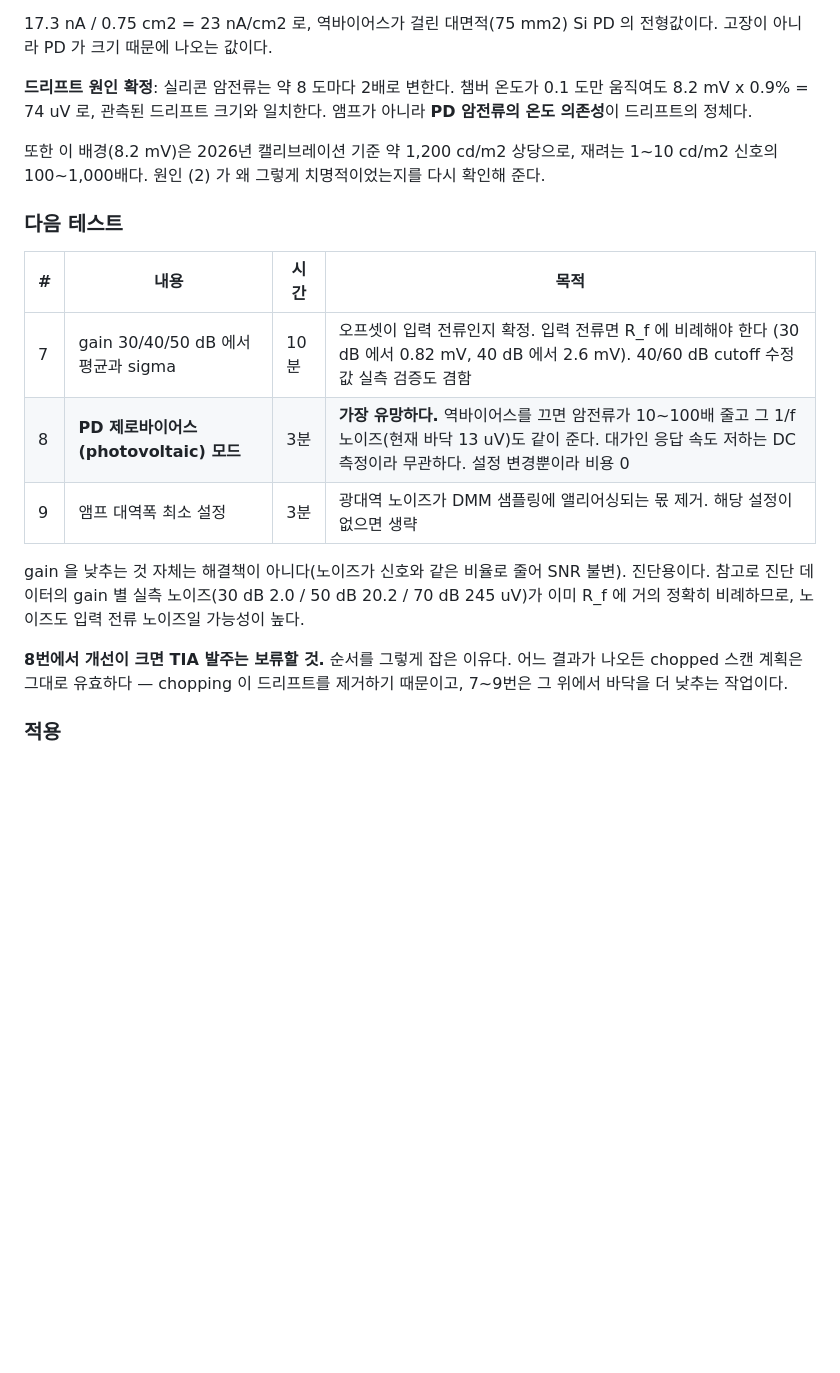
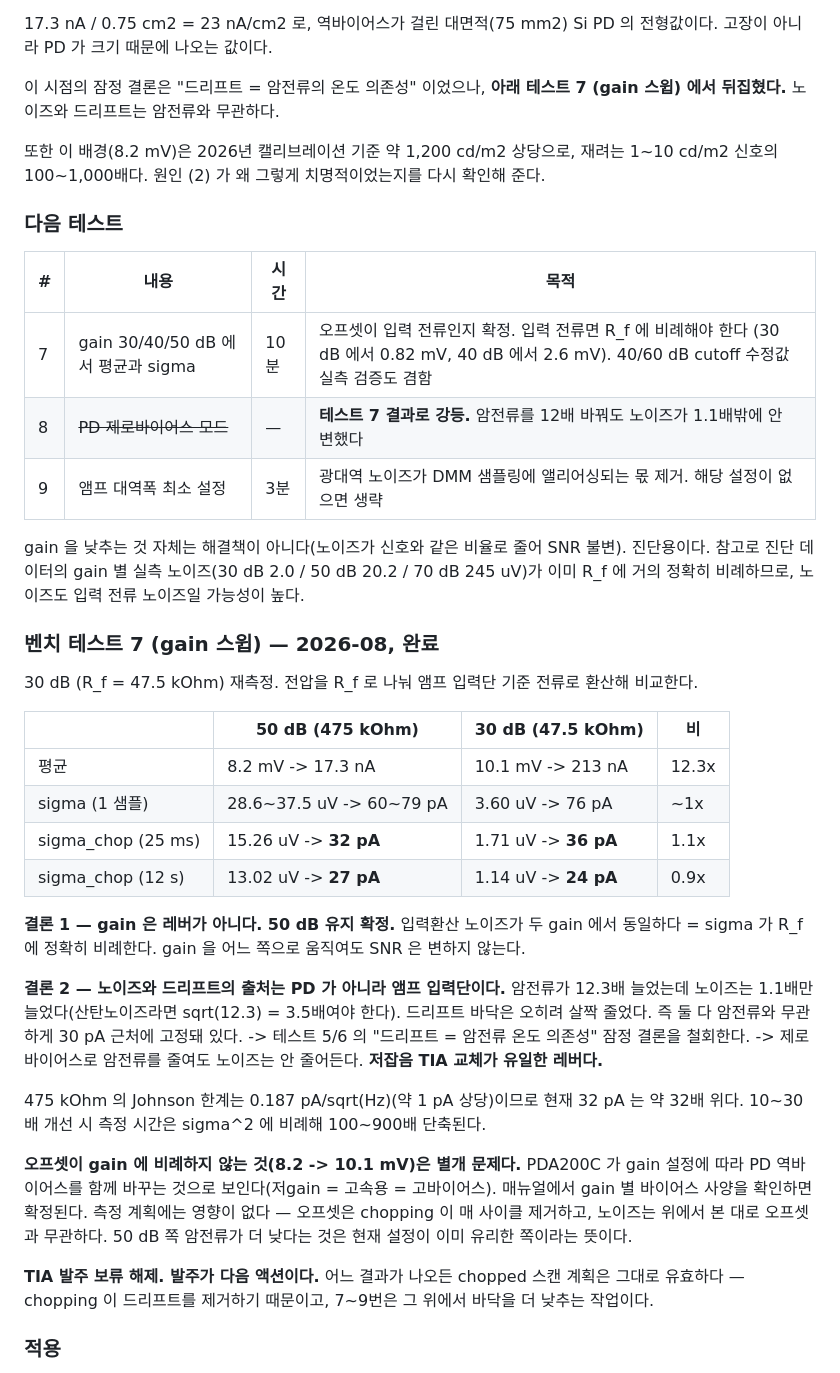
Before and after one commit to jjoono/OLED-, a Markdown page: lowL-eqe-diagnosis/patches/README.md, the part around the change. Rendered like a GitHub page; blank space fills up the shorter version.

Commit message:
Rule out the photodiode: the noise is the amplifier input stage
Repeating the run at 30 dB settles where the noise comes from. Referred to the
amplifier input by dividing out the feedback resistance, the differenced noise
is 32 pA at 50 dB against 36 pA at 30 dB, and the long-block floor is 27 pA
against 24 pA. Sigma therefore tracks the feedback resistance exactly, so no
gain setting improves the signal-to-noise ratio and 50 dB stays.

The same comparison retracts the dark-current explanation recorded for tests 5
and 6. The standing current rose 12.3x between the two gains while the noise
rose 1.1x; shot noise would have risen 3.5x, and the drift floor actually fell
slightly. Noise and drift are both pinned near 30 pA regardless of the standing
current, which places them in the amplifier input stage rather than the
photodiode. Zero-bias operation is dropped, and the low-noise TIA is back to
being the only lever: 32 pA sits about 32x above the Johnson limit of the
475 kOhm feedback resistor.

The offset not scaling with gain (8.2 mV to 10.1 mV for a tenth of the
resistance) is left open; the likely cause is the amplifier changing the
photodiode bias with the gain setting, which the manual would confirm. It does
not affect the plan, since chopping removes the offset every cycle.

Co-Authored-By: Claude Opus 5 <noreply@anthropic.com>
Claude-Session: https://claude.ai/code/session_01DJsRrvV5gJqXiVFk4Pfub8

```diff
--- a/lowL-eqe-diagnosis/patches/README.md
+++ b/lowL-eqe-diagnosis/patches/README.md
@@ -143,9 +143,8 @@ PD 연결: 8198 ~ 8290 uV      PD 분리: 93.8 uV
 17.3 nA / 0.75 cm2 = 23 nA/cm2 로, 역바이어스가 걸린 대면적(75 mm2) Si PD 의 전형값이다.
 고장이 아니라 PD 가 크기 때문에 나오는 값이다.
 
-**드리프트 원인 확정**: 실리콘 암전류는 약 8 도마다 2배로 변한다.
-챔버 온도가 0.1 도만 움직여도 8.2 mV x 0.9% = 74 uV 로, 관측된 드리프트 크기와 일치한다.
-앰프가 아니라 **PD 암전류의 온도 의존성**이 드리프트의 정체다.
+이 시점의 잠정 결론은 "드리프트 = 암전류의 온도 의존성" 이었으나,
+**아래 테스트 7 (gain 스윕) 에서 뒤집혔다.** 노이즈와 드리프트는 암전류와 무관하다.
 
 또한 이 배경(8.2 mV)은 2026년 캘리브레이션 기준 약 1,200 cd/m2 상당으로,
 재려는 1~10 cd/m2 신호의 100~1,000배다. 원인 (2) 가 왜 그렇게 치명적이었는지를 다시 확인해 준다.
@@ -155,14 +154,44 @@ PD 연결: 8198 ~ 8290 uV      PD 분리: 93.8 uV
 | # | 내용 | 시간 | 목적 |
 |---|---|---|---|
 | 7 | gain 30/40/50 dB 에서 평균과 sigma | 10분 | 오프셋이 입력 전류인지 확정. 입력 전류면 R_f 에 비례해야 한다 (30 dB 에서 0.82 mV, 40 dB 에서 2.6 mV). 40/60 dB cutoff 수정값 실측 검증도 겸함 |
-| 8 | **PD 제로바이어스(photovoltaic) 모드** | 3분 | **가장 유망하다.** 역바이어스를 끄면 암전류가 10~100배 줄고 그 1/f 노이즈(현재 바닥 13 uV)도 같이 준다. 대가인 응답 속도 저하는 DC 측정이라 무관하다. 설정 변경뿐이라 비용 0 |
+| 8 | ~~PD 제로바이어스 모드~~ | — | **테스트 7 결과로 강등.** 암전류를 12배 바꿔도 노이즈가 1.1배밖에 안 변했다 |
 | 9 | 앰프 대역폭 최소 설정 | 3분 | 광대역 노이즈가 DMM 샘플링에 앨리어싱되는 몫 제거. 해당 설정이 없으면 생략 |
 
 gain 을 낮추는 것 자체는 해결책이 아니다(노이즈가 신호와 같은 비율로 줄어 SNR 불변). 진단용이다.
 참고로 진단 데이터의 gain 별 실측 노이즈(30 dB 2.0 / 50 dB 20.2 / 70 dB 245 uV)가 이미
 R_f 에 거의 정확히 비례하므로, 노이즈도 입력 전류 노이즈일 가능성이 높다.
 
-**8번에서 개선이 크면 TIA 발주는 보류할 것.** 순서를 그렇게 잡은 이유다.
+### 벤치 테스트 7 (gain 스윕) — 2026-08, 완료
+
+30 dB (R_f = 47.5 kOhm) 재측정. 전압을 R_f 로 나눠 앰프 입력단 기준 전류로 환산해 비교한다.
+
+| | 50 dB (475 kOhm) | 30 dB (47.5 kOhm) | 비 |
+|---|---|---|---|
+| 평균 | 8.2 mV -> 17.3 nA | 10.1 mV -> 213 nA | 12.3x |
+| sigma (1 샘플) | 28.6~37.5 uV -> 60~79 pA | 3.60 uV -> 76 pA | ~1x |
+| sigma_chop (25 ms) | 15.26 uV -> **32 pA** | 1.71 uV -> **36 pA** | 1.1x |
+| sigma_chop (12 s) | 13.02 uV -> **27 pA** | 1.14 uV -> **24 pA** | 0.9x |
+
+**결론 1 — gain 은 레버가 아니다. 50 dB 유지 확정.**
+입력환산 노이즈가 두 gain 에서 동일하다 = sigma 가 R_f 에 정확히 비례한다.
+gain 을 어느 쪽으로 움직여도 SNR 은 변하지 않는다.
+
+**결론 2 — 노이즈와 드리프트의 출처는 PD 가 아니라 앰프 입력단이다.**
+암전류가 12.3배 늘었는데 노이즈는 1.1배만 늘었다(산탄노이즈라면 sqrt(12.3) = 3.5배여야 한다).
+드리프트 바닥은 오히려 살짝 줄었다. 즉 둘 다 암전류와 무관하게 30 pA 근처에 고정돼 있다.
+-> 테스트 5/6 의 "드리프트 = 암전류 온도 의존성" 잠정 결론을 철회한다.
+-> 제로바이어스로 암전류를 줄여도 노이즈는 안 줄어든다. **저잡음 TIA 교체가 유일한 레버다.**
+
+475 kOhm 의 Johnson 한계는 0.187 pA/sqrt(Hz)(약 1 pA 상당)이므로 현재 32 pA 는 약 32배 위다.
+10~30배 개선 시 측정 시간은 sigma^2 에 비례해 100~900배 단축된다.
+
+**오프셋이 gain 에 비례하지 않는 것(8.2 -> 10.1 mV)은 별개 문제다.**
+PDA200C 가 gain 설정에 따라 PD 역바이어스를 함께 바꾸는 것으로 보인다(저gain = 고속용 = 고바이어스).
+매뉴얼에서 gain 별 바이어스 사양을 확인하면 확정된다. 측정 계획에는 영향이 없다 —
+오프셋은 chopping 이 매 사이클 제거하고, 노이즈는 위에서 본 대로 오프셋과 무관하다.
+50 dB 쪽 암전류가 더 낮다는 것은 현재 설정이 이미 유리한 쪽이라는 뜻이다.
+
+**TIA 발주 보류 해제. 발주가 다음 액션이다.**
 어느 결과가 나오든 chopped 스캔 계획은 그대로 유효하다 — chopping 이 드리프트를 제거하기 때문이고,
 7~9번은 그 위에서 바닥을 더 낮추는 작업이다.
 
```
